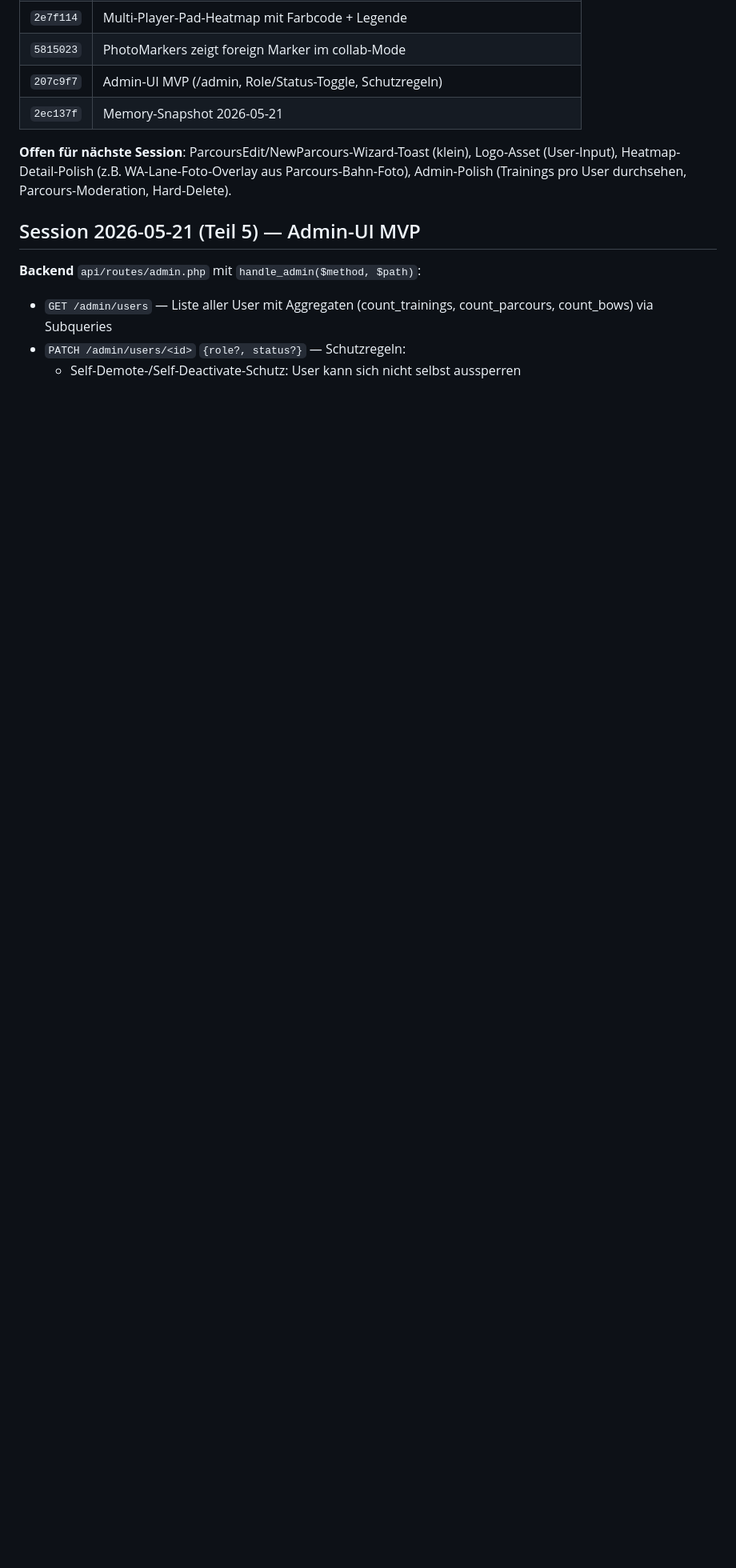
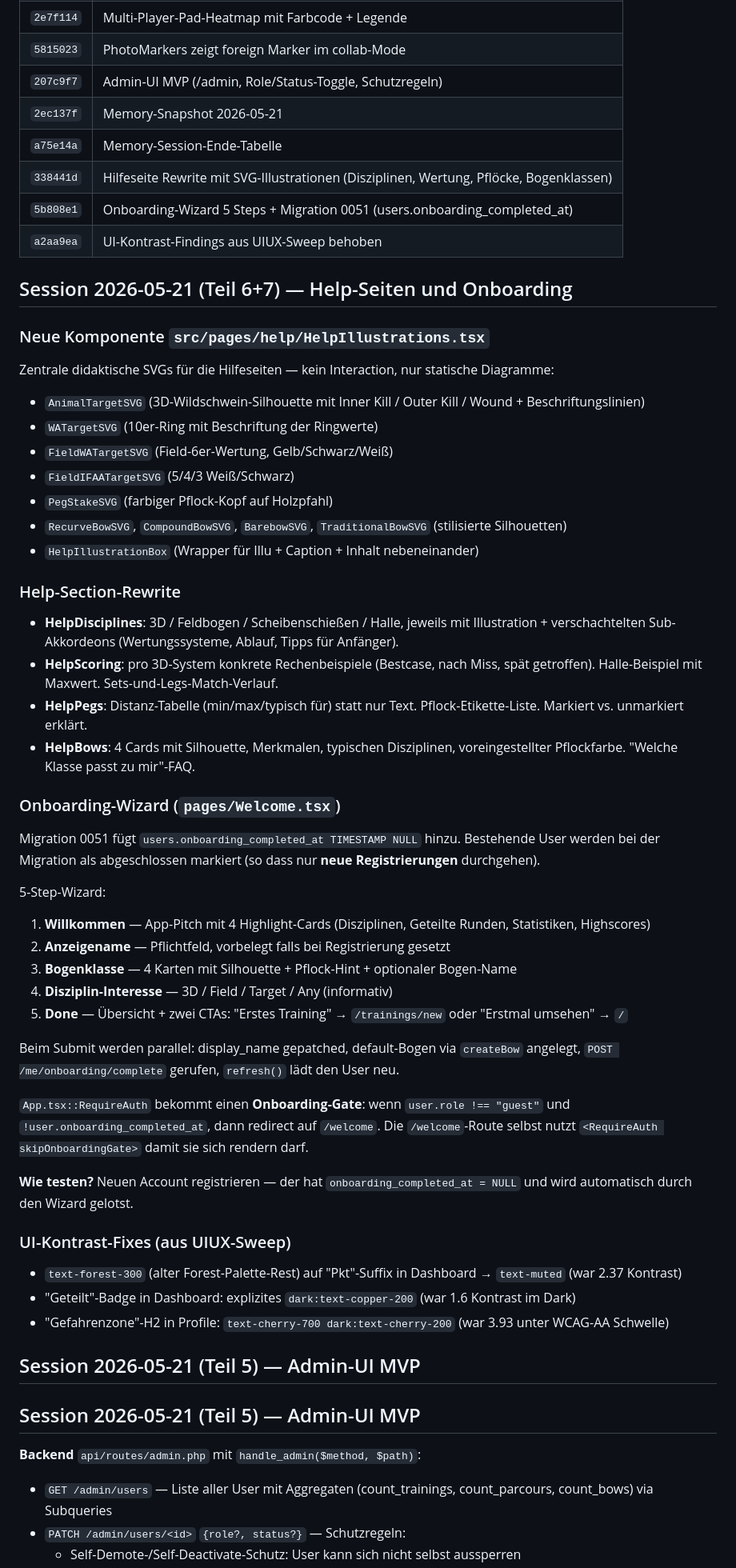
Before and after one commit to Imaginarity-Moe/appArcherries, a Markdown page: .claude-memory/project_status_live.md, the part around one of its changes. Shown at 80% size. GitHub-like rendering; blank space fills up the shorter version.

Commit message:
docs(memory): Nachtschicht-Snapshot — Help-Rewrite + Onboarding + UI-Fixes
Updates aus 4 weiteren Commits (338441d, 5b808e1, a2aa9ea):
 - Hilfeseite mit SVG-Illustrationen
 - Onboarding-Wizard /welcome
 - Kontrast-Fixes aus UIUX-Sweep
DB-Schema-Counter auf 51 Migrationen aktualisiert.

Co-Authored-By: Claude Opus 4.7 (1M context) <noreply@anthropic.com>

```diff
--- a/.claude-memory/project_status_live.md
+++ b/.claude-memory/project_status_live.md
@@ -16,8 +16,51 @@ originSessionId: 791df5d4-2800-4b75-8e19-816a5c3b7e18
 | `5815023` | PhotoMarkers zeigt foreign Marker im collab-Mode |
 | `207c9f7` | Admin-UI MVP (/admin, Role/Status-Toggle, Schutzregeln) |
 | `2ec137f` | Memory-Snapshot 2026-05-21 |
+| `a75e14a` | Memory-Session-Ende-Tabelle |
+| `338441d` | Hilfeseite Rewrite mit SVG-Illustrationen (Disziplinen, Wertung, Pflöcke, Bogenklassen) |
+| `5b808e1` | Onboarding-Wizard 5 Steps + Migration 0051 (users.onboarding_completed_at) |
+| `a2aa9ea` | UI-Kontrast-Findings aus UIUX-Sweep behoben |
 
-**Offen für nächste Session**: ParcoursEdit/NewParcours-Wizard-Toast (klein), Logo-Asset (User-Input), Heatmap-Detail-Polish (z.B. WA-Lane-Foto-Overlay aus Parcours-Bahn-Foto), Admin-Polish (Trainings pro User durchsehen, Parcours-Moderation, Hard-Delete).
+## Session 2026-05-21 (Teil 6+7) — Help-Seiten und Onboarding
+
+### Neue Komponente `src/pages/help/HelpIllustrations.tsx`
+Zentrale didaktische SVGs für die Hilfeseiten — kein Interaction, nur statische Diagramme:
+- `AnimalTargetSVG` (3D-Wildschwein-Silhouette mit Inner Kill / Outer Kill / Wound + Beschriftungslinien)
+- `WATargetSVG` (10er-Ring mit Beschriftung der Ringwerte)
+- `FieldWATargetSVG` (Field-6er-Wertung, Gelb/Schwarz/Weiß)
+- `FieldIFAATargetSVG` (5/4/3 Weiß/Schwarz)
+- `PegStakeSVG` (farbiger Pflock-Kopf auf Holzpfahl)
+- `RecurveBowSVG`, `CompoundBowSVG`, `BarebowSVG`, `TraditionalBowSVG` (stilisierte Silhouetten)
+- `HelpIllustrationBox` (Wrapper für Illu + Caption + Inhalt nebeneinander)
+
+### Help-Section-Rewrite
+- **HelpDisciplines**: 3D / Feldbogen / Scheibenschießen / Halle, jeweils mit Illustration + verschachtelten Sub-Akkordeons (Wertungssysteme, Ablauf, Tipps für Anfänger).
+- **HelpScoring**: pro 3D-System konkrete Rechenbeispiele (Bestcase, nach Miss, spät getroffen). Halle-Beispiel mit Maxwert. Sets-und-Legs-Match-Verlauf.
+- **HelpPegs**: Distanz-Tabelle (min/max/typisch für) statt nur Text. Pflock-Etikette-Liste. Markiert vs. unmarkiert erklärt.
+- **HelpBows**: 4 Cards mit Silhouette, Merkmalen, typischen Disziplinen, voreingestellter Pflockfarbe. "Welche Klasse passt zu mir"-FAQ.
+
+### Onboarding-Wizard (`pages/Welcome.tsx`)
+Migration 0051 fügt `users.onboarding_completed_at TIMESTAMP NULL` hinzu. Bestehende User werden bei der Migration als abgeschlossen markiert (so dass nur **neue Registrierungen** durchgehen).
+
+5-Step-Wizard:
+1. **Willkommen** — App-Pitch mit 4 Highlight-Cards (Disziplinen, Geteilte Runden, Statistiken, Highscores)
+2. **Anzeigename** — Pflichtfeld, vorbelegt falls bei Registrierung gesetzt
+3. **Bogenklasse** — 4 Karten mit Silhouette + Pflock-Hint + optionaler Bogen-Name
+4. **Disziplin-Interesse** — 3D / Field / Target / Any (informativ)
+5. **Done** — Übersicht + zwei CTAs: "Erstes Training" → `/trainings/new` oder "Erstmal umsehen" → `/`
+
+Beim Submit werden parallel: display_name gepatched, default-Bogen via `createBow` angelegt, `POST /me/onboarding/complete` gerufen, `refresh()` lädt den User neu.
+
+`App.tsx::RequireAuth` bekommt einen **Onboarding-Gate**: wenn `user.role !== "guest"` und `!user.onboarding_completed_at`, dann redirect auf `/welcome`. Die `/welcome`-Route selbst nutzt `<RequireAuth skipOnboardingGate>` damit sie sich rendern darf.
+
+**Wie testen?** Neuen Account registrieren — der hat `onboarding_completed_at = NULL` und wird automatisch durch den Wizard gelotst.
+
+### UI-Kontrast-Fixes (aus UIUX-Sweep)
+- `text-forest-300` (alter Forest-Palette-Rest) auf "Pkt"-Suffix in Dashboard → `text-muted` (war 2.37 Kontrast)
+- "Geteilt"-Badge in Dashboard: explizites `dark:text-copper-200` (war 1.6 Kontrast im Dark)
+- "Gefahrenzone"-H2 in Profile: `text-cherry-700 dark:text-cherry-200` (war 3.93 unter WCAG-AA Schwelle)
+
+## Session 2026-05-21 (Teil 5) — Admin-UI MVP
 
 ## Session 2026-05-21 (Teil 5) — Admin-UI MVP
 
```
Also changed, not shown: other parts of .claude-memory/project_status_live.md (+5 -3 lines).
